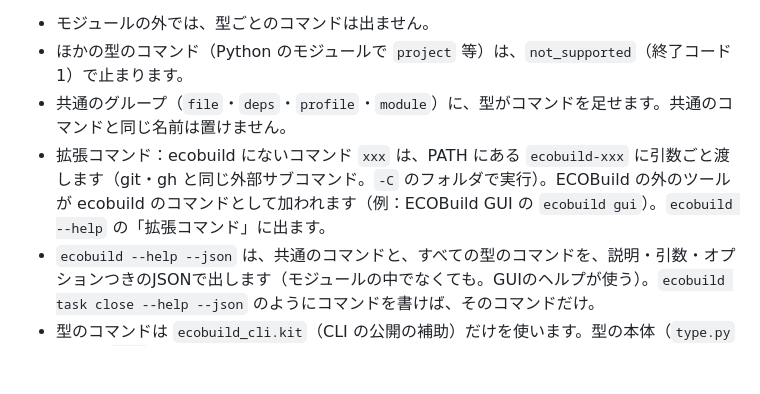
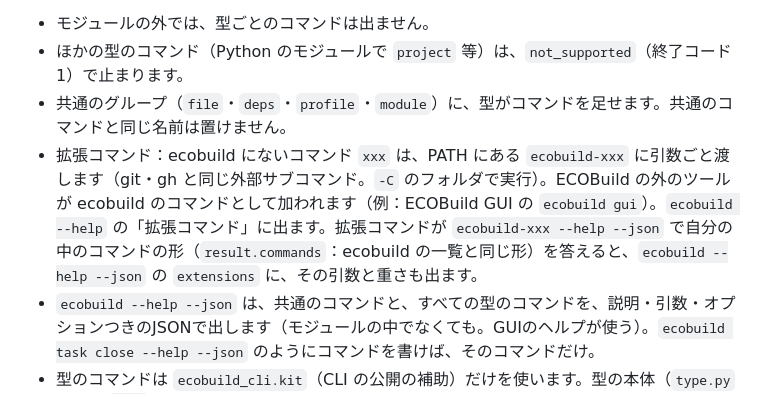
Before and after one commit to superFUKA/ECOBuild, a Markdown page: README.md, the part around the change. Rendered like a GitHub page; blank space fills up the shorter version.

```diff
--- a/README.md
+++ b/README.md
@@ -148,6 +148,6 @@ module = CoreModule.find(".", registry=Registry([MyType]))   # 自分の型を
 - モジュールの外では、型ごとのコマンドは出ません。
 - ほかの型のコマンド（Python のモジュールで `project` 等）は、`not_supported`（終了コード 1）で止まります。
 - 共通のグループ（`file`・`deps`・`profile`・`module`）に、型がコマンドを足せます。共通のコマンドと同じ名前は置けません。
-- 拡張コマンド：ecobuild にないコマンド `xxx` は、PATH にある `ecobuild-xxx` に引数ごと渡します（git・gh と同じ外部サブコマンド。`-C` のフォルダで実行）。ECOBuild の外のツールが ecobuild のコマンドとして加われます（例：ECOBuild GUI の `ecobuild gui`）。`ecobuild --help` の「拡張コマンド」に出ます。
+- 拡張コマンド：ecobuild にないコマンド `xxx` は、PATH にある `ecobuild-xxx` に引数ごと渡します（git・gh と同じ外部サブコマンド。`-C` のフォルダで実行）。ECOBuild の外のツールが ecobuild のコマンドとして加われます（例：ECOBuild GUI の `ecobuild gui`）。`ecobuild --help` の「拡張コマンド」に出ます。拡張コマンドが `ecobuild-xxx --help --json` で自分の中のコマンドの形（`result.commands`：ecobuild の一覧と同じ形）を答えると、`ecobuild --help --json` の `extensions` に、その引数と重さも出ます。
 - `ecobuild --help --json` は、共通のコマンドと、すべての型のコマンドを、説明・引数・オプションつきのJSONで出します（モジュールの中でなくても。GUIのヘルプが使う）。`ecobuild task close --help --json` のようにコマンドを書けば、そのコマンドだけ。
 - 型のコマンドは `ecobuild_cli.kit`（CLI の公開の補助）だけを使います。型の本体（`type.py` 等）は `cli/` を import しません。
```
Also changed, not shown: gui/README.md (+4 -0 lines).
